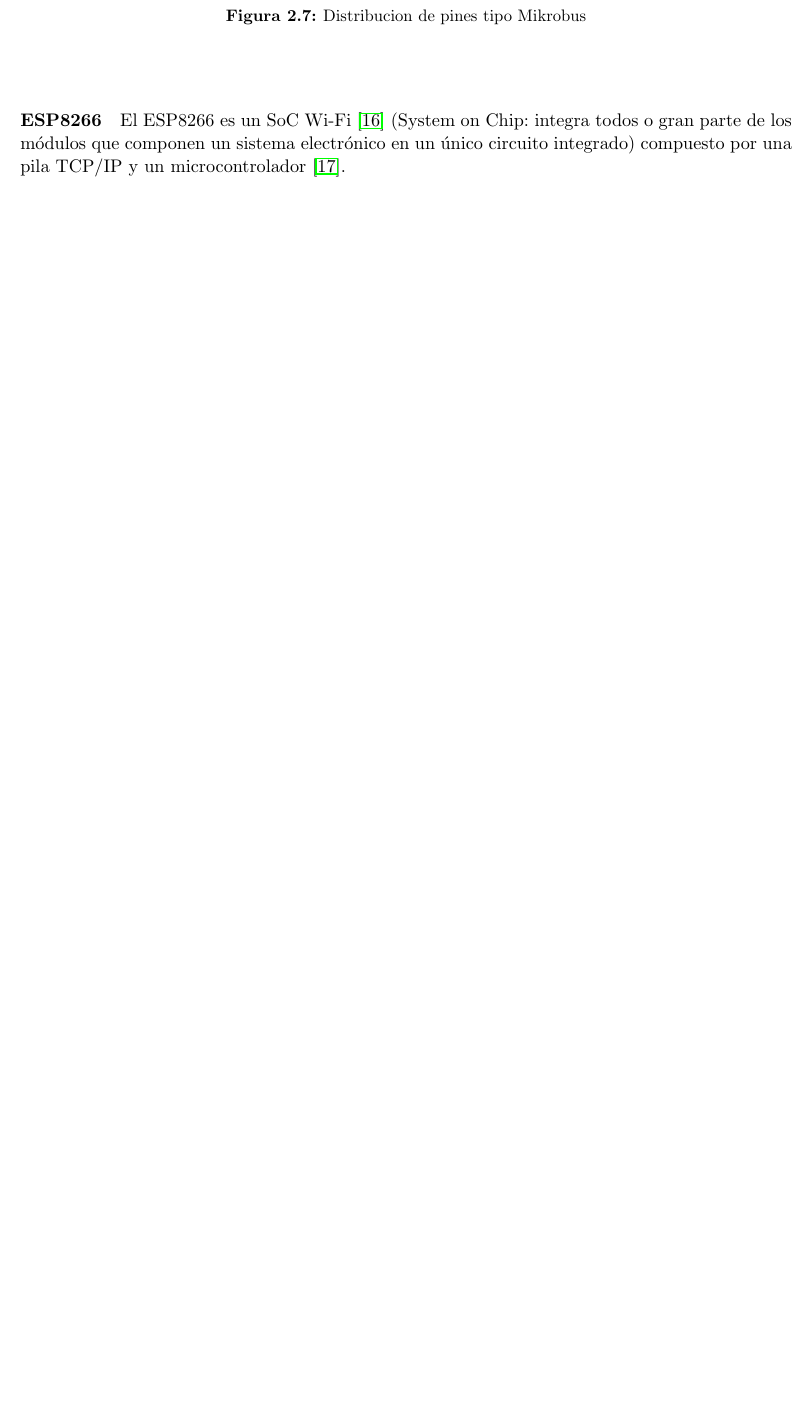
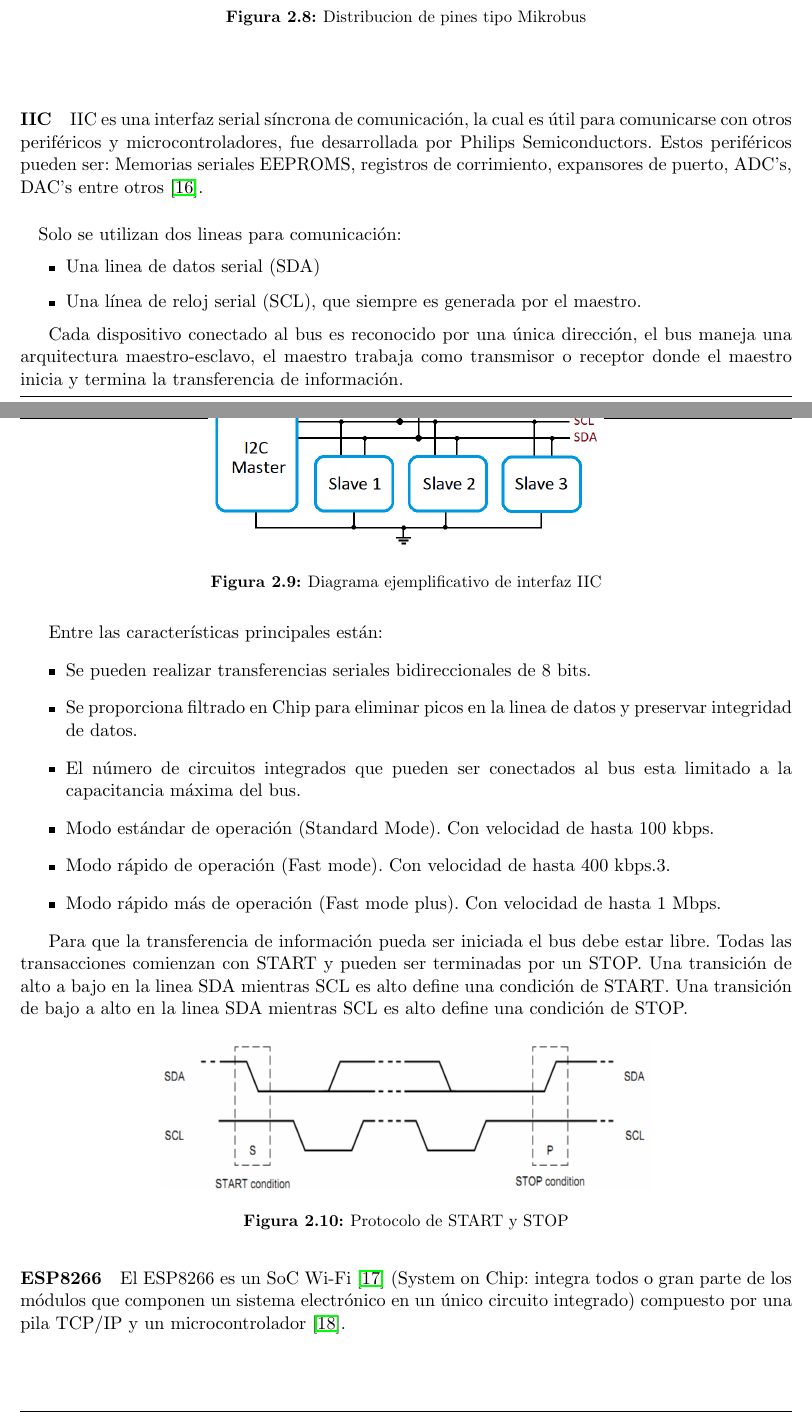
Before and after one commit to andresSaldanaAguilar/TT_DocumentoTecnico, a LaTeX thesis (tesis.tex, which reads Capitulo2/marco_teorico.tex): part of page 19 of 144 before the commit and two parts of pages 19 and 20 of 146 after it, the two joined at a grey line, cut so that both start at the same text, the shorter picture padded with empty space. Compiled offline with pdfLaTeX.

Commit message:
Agregando escpecificacion de I2C a marco teorico

```diff
--- a/Capitulo2/marco_teorico.tex
+++ b/Capitulo2/marco_teorico.tex
@@ -113,6 +120,46 @@ Es un estándar de distribución de los pines para la conexión y comunicación
 \end{figure}
 \paragraph{}
 
+\paragraph{IIC}
+IIC es una interfaz serial síncrona de comunicación, la cual es útil para comunicarse  con otros periféricos y microcontroladores, fue desarrollada por Philips Semiconductors.
+Estos periféricos pueden ser: Memorias seriales EEPROMS, registros de corrimiento, expansores de puerto, ADC's, DAC's entre otros \citep{MarcoTeorico17}.
+\paragraph{}
+Solo se utilizan dos lineas para comunicación:
+\begin{itemize}
+	\item Una linea de datos serial (SDA)
+    \item Una línea de reloj serial (SCL), que siempre es generada por el maestro.
+\end{itemize}
+
+Cada dispositivo conectado al bus es reconocido por una única dirección, el bus maneja una arquitectura maestro-esclavo, el maestro trabaja como transmisor o receptor donde el maestro inicia y termina la transferencia de información.
+
+\begin{figure}[H]
+	\centering
+	\includegraphics[scale=.35]{Capitulo2/images/I2C-Interface.png}
+	\caption{Diagrama ejemplificativo de interfaz IIC}
+	\label{fig:}
+\end{figure}
+
+Entre las características principales están:
+\begin{itemize}
+	\item Se pueden realizar transferencias seriales bidireccionales de 8 bits.
+    \item Se proporciona filtrado en Chip para eliminar picos en la linea de datos y preservar integridad de datos.
+    \item El número de circuitos integrados que pueden ser conectados al bus esta limitado a la capacitancia máxima del bus.
+    \item Modo estándar de operación (Standard Mode). Con velocidad de hasta 100 kbps.
+    \item Modo rápido de operación  (Fast mode). Con velocidad de hasta 400 kbps.3. \item Modo rápido más de operación (Fast mode plus). Con velocidad de hasta 1 Mbps.
+\end{itemize}
+
+Para que la transferencia de información pueda ser iniciada el bus debe estar libre. Todas las transacciones comienzan con START y pueden ser terminadas por un STOP.
+Una transición de alto a bajo en la linea SDA mientras SCL es alto define una condición de START.
+Una transición de bajo a alto en la linea SDA mientras SCL es alto define una condición de STOP.
+
+\begin{figure}[H]
+	\centering
+	\includegraphics[scale=.25]{Capitulo2/images/startstop.png}
+	\caption{Protocolo de START y STOP}
+	\label{fig:}
+\end{figure}
+
+
 \paragraph{ESP8266}
 El ESP8266 es un SoC Wi-Fi \citep{MarcoTeorico7} (System on Chip: integra todos o gran parte de los módulos que componen un sistema electrónico en un único circuito integrado) compuesto por una pila TCP/IP y un microcontrolador \citep{MarcoTeorico8}.
 \paragraph{}
```
Also changed, not shown: Bibliografia/referencias.bib (+9 -0 lines), Capitulo2/images/I2C-Interface.png (added), Capitulo2/images/sistema-fotovoltaico.jpg (added), Capitulo2/images/sistemaf.jpg (added), Capitulo2/images/startstop.png (added), Capitulo2/marco_teorico.tex (17 more changed lines).
